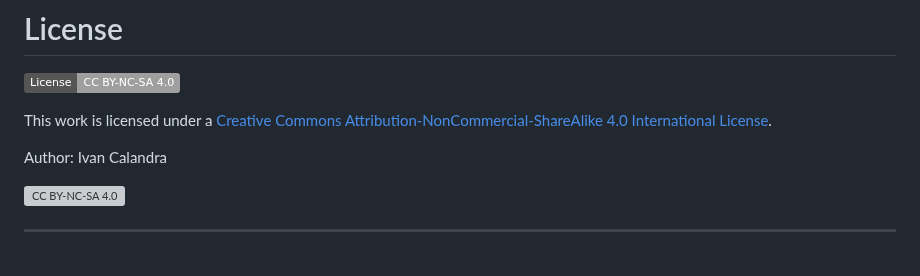
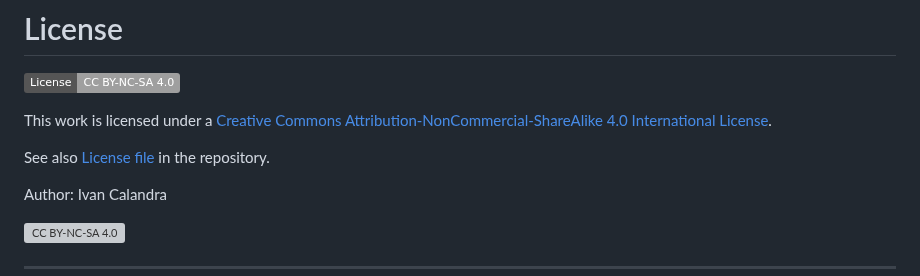
Before and after one commit to ivan-paleo/publish-micro-image, a Markdown page: README.md, the part around the change. Drawn GitHub-style; badges without logos; blank space fills up the shorter version; grey boxes are pictures that could not be loaded.

Commit message:
Link to license file

```diff
--- a/README.md
+++ b/README.md
@@ -373,6 +373,8 @@ By participating in this project, you agree to abide by our [code of conduct](CO
 This work is licensed under a
 [Creative Commons Attribution-NonCommercial-ShareAlike 4.0 International License][cc-by-nc-sa].
 
+See also [License file](LICENSE) in the repository.
+
 Author: Ivan Calandra
 
 [![CC BY-NC-SA 4.0][cc-by-nc-sa-image]][cc-by-nc-sa]
```
